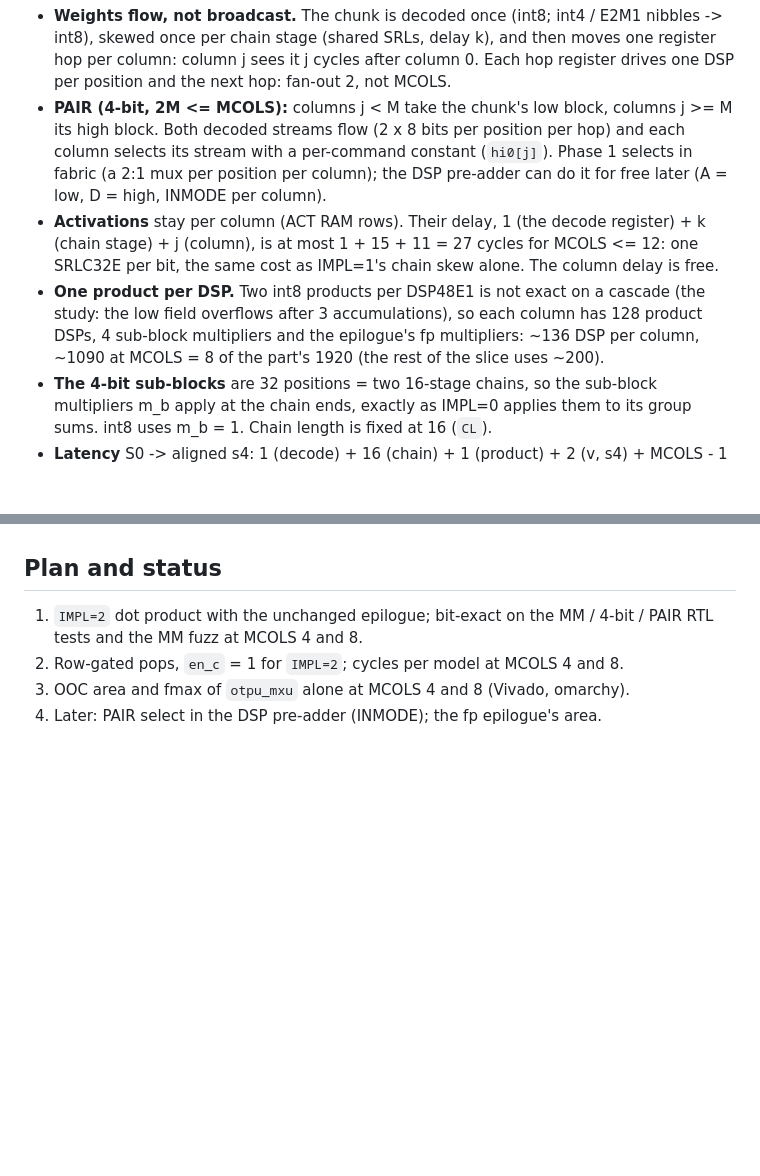
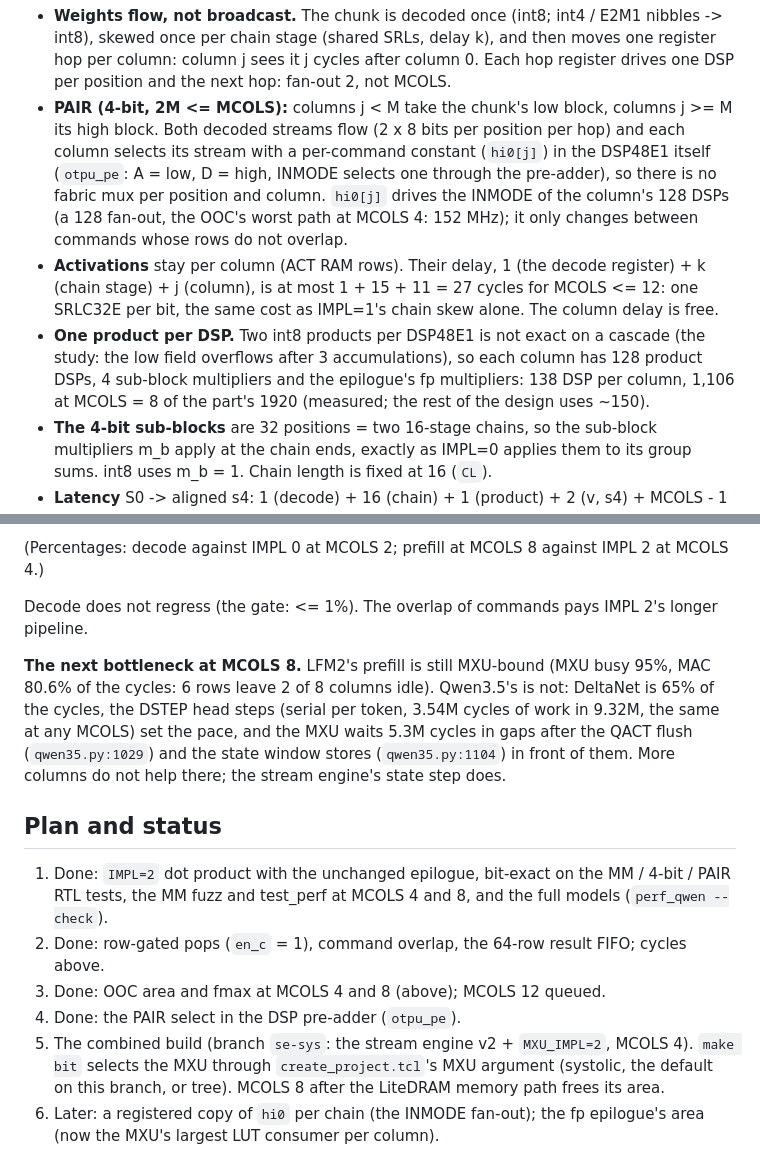
Before and after one commit to FeSens/openTPU, a Markdown page: docs/mxu_systolic.md, 2 parts joined by grey strips. GitHub-like rendering; blank space fills up the shorter version.

```diff
--- a/docs/mxu_systolic.md
+++ b/docs/mxu_systolic.md
@@ -47,15 +47,17 @@ deskew: column j's s4 delayed MCOLS-1-j cycles -> all columns aligned for the ep
   next hop: fan-out 2, not MCOLS.
 - **PAIR (4-bit, 2M <= MCOLS):** columns j < M take the chunk's low block, columns j >= M its high
   block. Both decoded streams flow (2 x 8 bits per position per hop) and each column selects its
-  stream with a per-command constant (`hi0[j]`). Phase 1 selects in fabric (a 2:1 mux per position
-  per column); the DSP pre-adder can do it for free later (A = low, D = high, INMODE per column).
+  stream with a per-command constant (`hi0[j]`) in the DSP48E1 itself (`otpu_pe`: A = low, D =
+  high, INMODE selects one through the pre-adder), so there is no fabric mux per position and
+  column. `hi0[j]` drives the INMODE of the column's 128 DSPs (a 128 fan-out, the OOC's worst path
+  at MCOLS 4: 152 MHz); it only changes between commands whose rows do not overlap.
 - **Activations** stay per column (ACT RAM rows). Their delay, 1 (the decode register) + k (chain
   stage) + j (column), is at most 1 + 15 + 11 = 27 cycles for MCOLS <= 12: one SRLC32E per bit,
   the same cost as IMPL=1's chain skew alone. The column delay is free.
 - **One product per DSP.** Two int8 products per DSP48E1 is not exact on a cascade (the study:
   the low field overflows after 3 accumulations), so each column has 128 product DSPs, 4 sub-block
-  multipliers and the epilogue's fp multipliers: ~136 DSP per column, ~1090 at MCOLS = 8 of the
-  part's 1920 (the rest of the slice uses ~200).
+  multipliers and the epilogue's fp multipliers: 138 DSP per column, 1,106 at MCOLS = 8 of the
+  part's 1920 (measured; the rest of the design uses ~150).
 - **The 4-bit sub-blocks** are 32 positions = two 16-stage chains, so the sub-block multipliers
   m_b apply at the chain ends, exactly as IMPL=0 applies them to its group sums. int8 uses
   m_b = 1. Chain length is fixed at 16 (`CL`).
@@ -102,8 +149,23 @@ broadcast. The fp epilogue (~4K LUT per column) is then the MXU's largest part a
+(Percentages: decode against IMPL 0 at MCOLS 2; prefill at MCOLS 8 against IMPL 2 at MCOLS 4.)
+
+Decode does not regress (the gate: <= 1%). The overlap of commands pays IMPL 2's longer pipeline.
+
+**The next bottleneck at MCOLS 8.** LFM2's prefill is still MXU-bound (MXU busy 95%, MAC 80.6% of
+the cycles: 6 rows leave 2 of 8 columns idle). Qwen3.5's is not: DeltaNet is 65% of the cycles,
+the DSTEP head steps (serial per token, 3.54M cycles of work in 9.32M, the same at any MCOLS) set
+the pace, and the MXU waits 5.3M cycles in gaps after the QACT flush (`qwen35.py:1029`) and the
+state window stores (`qwen35.py:1104`) in front of them. More columns do not help there; the
+stream engine's state step does.
 
 ## Plan and status
 
-1. `IMPL=2` dot product with the unchanged epilogue; bit-exact on the MM / 4-bit / PAIR RTL tests
-   and the MM fuzz at MCOLS 4 and 8.
-2. Row-gated pops, `en_c` = 1 for `IMPL=2`; cycles per model at MCOLS 4 and 8.
-3. OOC area and fmax of `otpu_mxu` alone at MCOLS 4 and 8 (Vivado, omarchy).
-4. Later: PAIR select in the DSP pre-adder (INMODE); the fp epilogue's area.
+1. Done: `IMPL=2` dot product with the unchanged epilogue, bit-exact on the MM / 4-bit / PAIR RTL
+   tests, the MM fuzz and test_perf at MCOLS 4 and 8, and the full models (`perf_qwen --check`).
+2. Done: row-gated pops (`en_c` = 1), command overlap, the 64-row result FIFO; cycles above.
+3. Done: OOC area and fmax at MCOLS 4 and 8 (above); MCOLS 12 queued.
+4. Done: the PAIR select in the DSP pre-adder (`otpu_pe`).
+5. The combined build (branch `se-sys`: the stream engine v2 + `MXU_IMPL=2`, MCOLS 4). `make bit`
+   selects the MXU through `create_project.tcl`'s MXU argument (systolic, the default on this
+   branch, or tree). MCOLS 8 after the LiteDRAM memory path frees its area.
+6. Later: a registered copy of `hi0` per chain (the INMODE fan-out); the fp epilogue's area (now
+   the MXU's largest LUT consumer per column).
```
Also changed, not shown: other parts of docs/mxu_systolic.md (+52 -7 lines).
